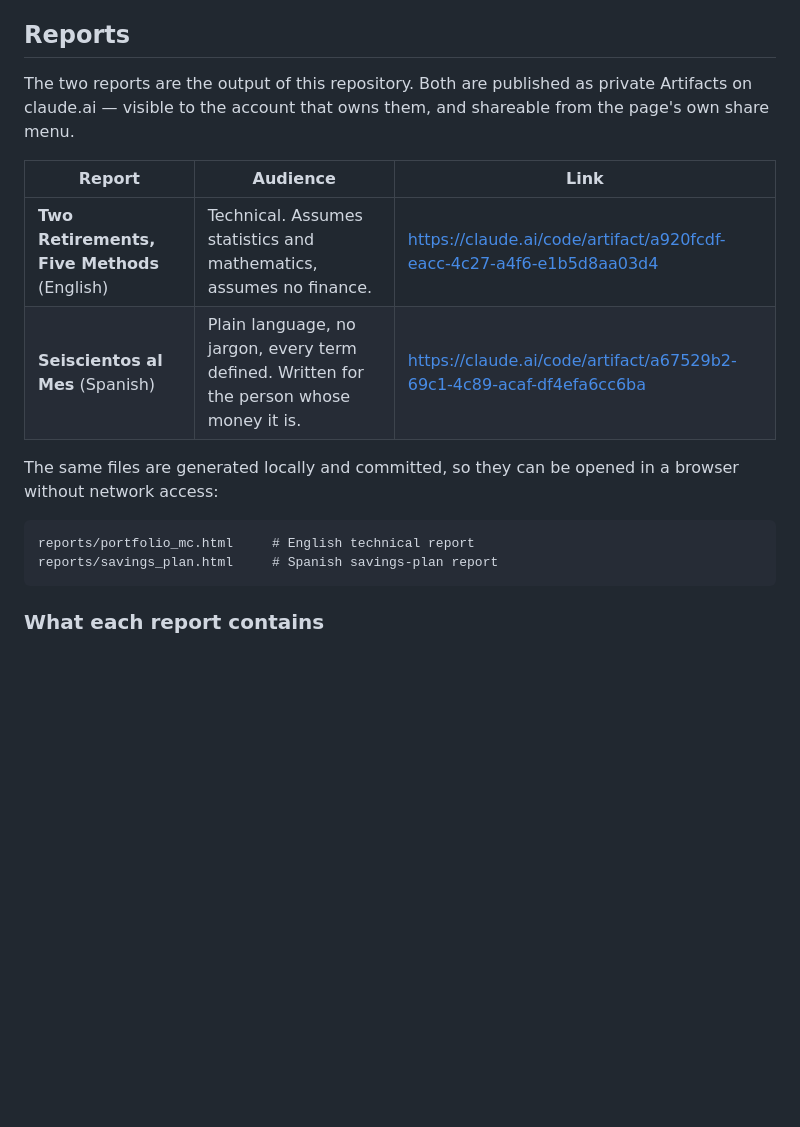
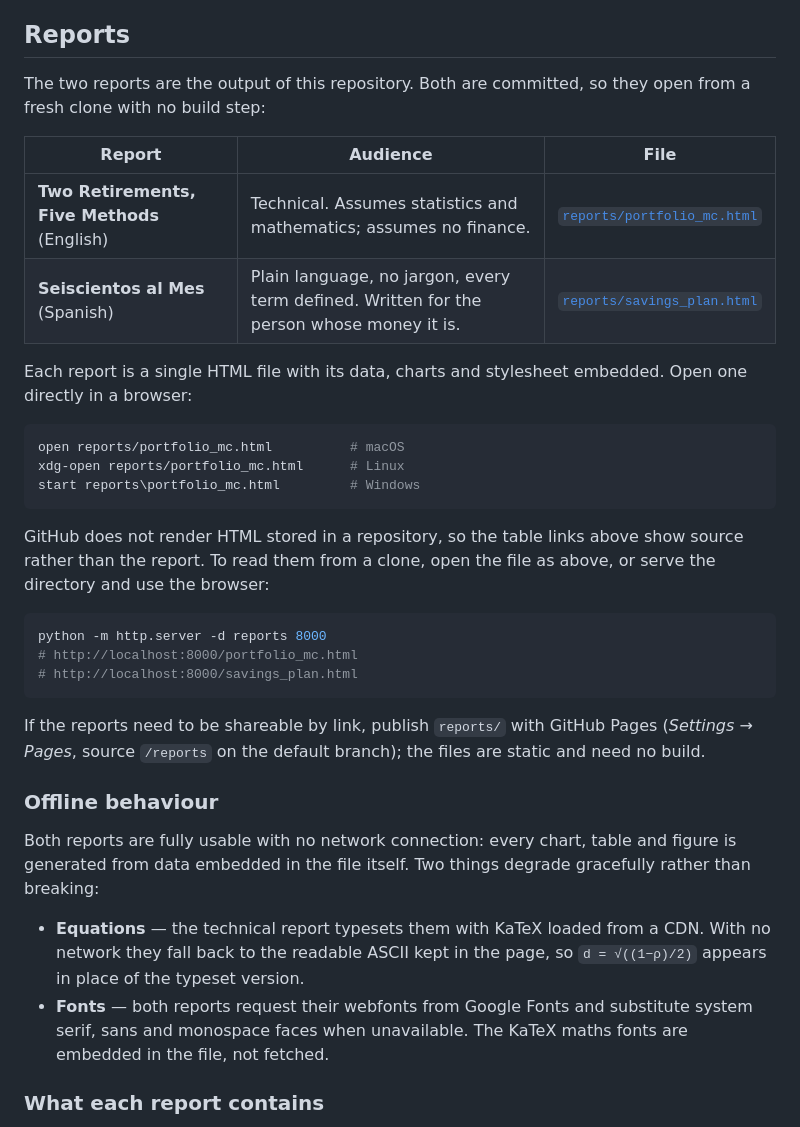
Before and after one commit to edgBR/xavipaqui-portfolio, a Markdown page: README.md, the part around the change. Rendered like a GitHub page; blank space fills up the shorter version.

````diff
--- a/README.md
+++ b/README.md
@@ -13,22 +13,49 @@ to the choice among the weighting methods.
 
 ## Reports
 
-The two reports are the output of this repository. Both are published as private
-Artifacts on claude.ai — visible to the account that owns them, and shareable from
-the page's own share menu.
+The two reports are the output of this repository. Both are committed, so they open
+from a fresh clone with no build step:
 
-| Report | Audience | Link |
+| Report | Audience | File |
 | --- | --- | --- |
-| **Two Retirements, Five Methods** (English) | Technical. Assumes statistics and mathematics, assumes no finance. | <https://claude.ai/code/artifact/a920fcdf-eacc-4c27-a4f6-e1b5d8aa03d4> |
-| **Seiscientos al Mes** (Spanish) | Plain language, no jargon, every term defined. Written for the person whose money it is. | <https://claude.ai/code/artifact/a67529b2-69c1-4c89-acaf-df4efa6cc6ba> |
+| **Two Retirements, Five Methods** (English) | Technical. Assumes statistics and mathematics; assumes no finance. | [`reports/portfolio_mc.html`](reports/portfolio_mc.html) |
+| **Seiscientos al Mes** (Spanish) | Plain language, no jargon, every term defined. Written for the person whose money it is. | [`reports/savings_plan.html`](reports/savings_plan.html) |
 
-The same files are generated locally and committed, so they can be opened in a
-browser without network access:
+Each report is a single HTML file with its data, charts and stylesheet embedded.
+Open one directly in a browser:
 
+```bash
+open reports/portfolio_mc.html          # macOS
+xdg-open reports/portfolio_mc.html      # Linux
+start reports\portfolio_mc.html         # Windows
 ```
-reports/portfolio_mc.html     # English technical report
-reports/savings_plan.html     # Spanish savings-plan report
+
+GitHub does not render HTML stored in a repository, so the table links above show
+source rather than the report. To read them from a clone, open the file as above, or
+serve the directory and use the browser:
+
+```bash
+python -m http.server -d reports 8000
+# http://localhost:8000/portfolio_mc.html
+# http://localhost:8000/savings_plan.html
 ```
+
+If the reports need to be shareable by link, publish `reports/` with GitHub Pages
+(*Settings → Pages*, source `/reports` on the default branch); the files are static
+and need no build.
+
+### Offline behaviour
+
+Both reports are fully usable with no network connection: every chart, table and
+figure is generated from data embedded in the file itself. Two things degrade
+gracefully rather than breaking:
+
+- **Equations** — the technical report typesets them with KaTeX loaded from a CDN. With
+  no network they fall back to the readable ASCII kept in the page, so
+  `d = √((1−ρ)/2)` appears in place of the typeset version.
+- **Fonts** — both reports request their webfonts from Google Fonts and substitute
+  system serif, sans and monospace faces when unavailable. The KaTeX maths fonts are
+  embedded in the file, not fetched.
 
 ### What each report contains
 
````
